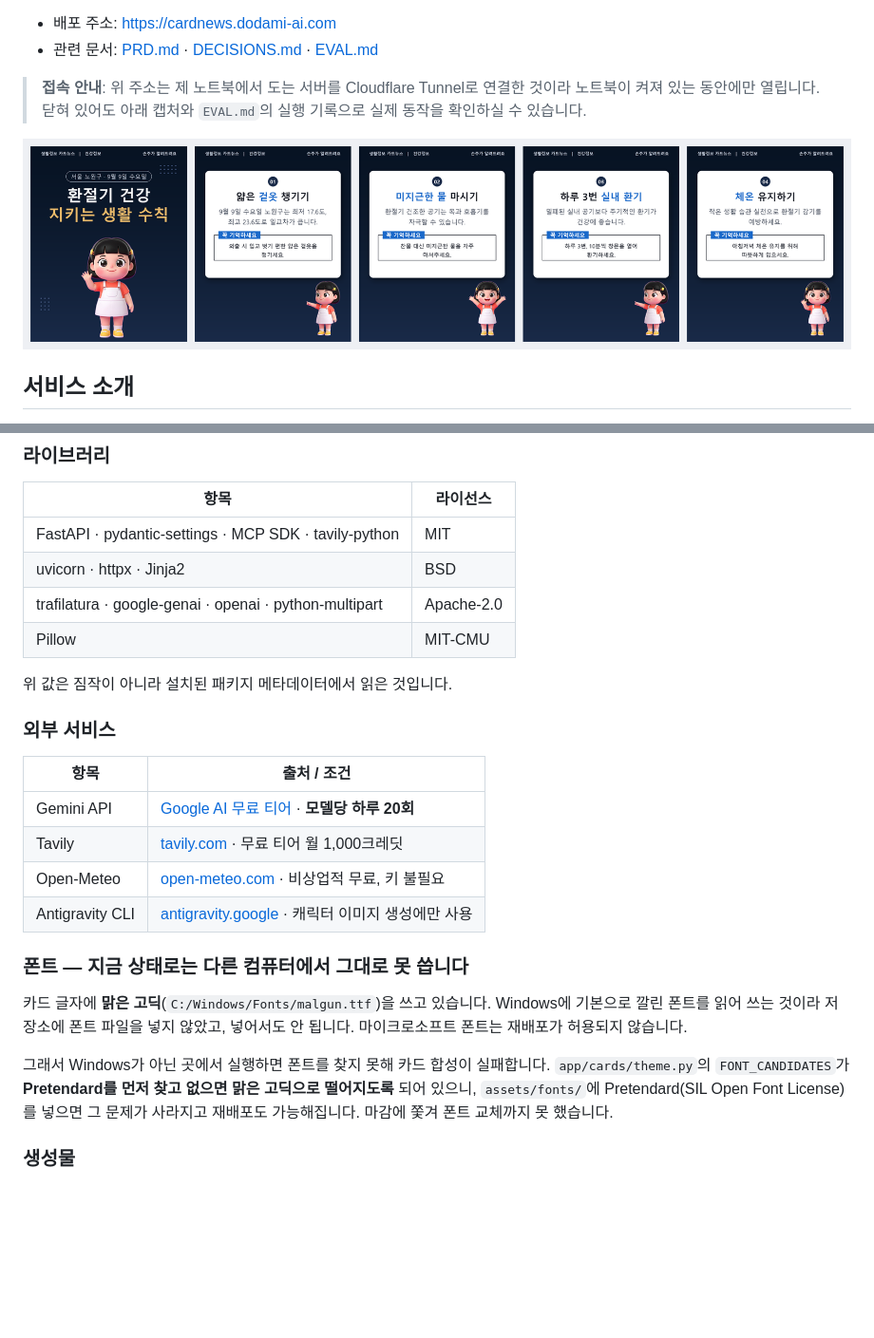
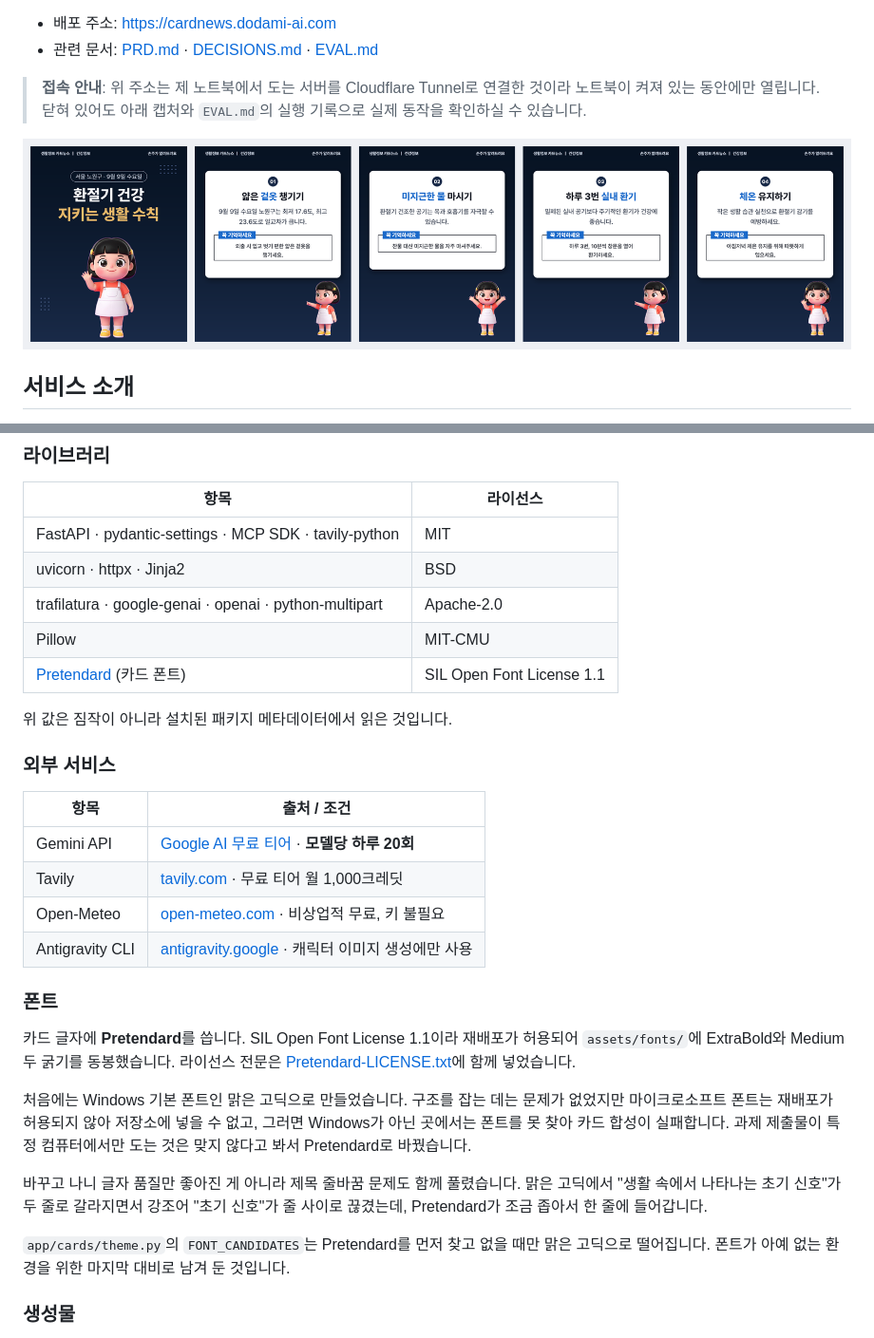
Before and after one commit to nike1137-svg/senior-cardnews-agent, a Markdown page: README.md, 2 parts joined by grey strips. Shown at 95% size. Rendered like a GitHub page; pictures changed too: docs/screenshots/05-cards.png; blank space fills up the shorter version.

```diff
--- a/README.md
+++ b/README.md
@@ -339,6 +339,7 @@ cloudflared --config deploy/cloudflared.yml tunnel run cardnews
 | uvicorn · httpx · Jinja2 | BSD |
 | trafilatura · google-genai · openai · python-multipart | Apache-2.0 |
 | Pillow | MIT-CMU |
+| [Pretendard](https://github.com/orioncactus/pretendard) (카드 폰트) | SIL Open Font License 1.1 |
 
 위 값은 짐작이 아니라 설치된 패키지 메타데이터에서 읽은 것입니다.
 
@@ -351,16 +352,23 @@ cloudflared --config deploy/cloudflared.yml tunnel run cardnews
 | Open-Meteo | [open-meteo.com](https://open-meteo.com) · 비상업적 무료, 키 불필요 |
 | Antigravity CLI | [antigravity.google](https://antigravity.google) · 캐릭터 이미지 생성에만 사용 |
 
-### 폰트 — 지금 상태로는 다른 컴퓨터에서 그대로 못 씁니다
+### 폰트
 
-카드 글자에 **맑은 고딕**(`C:/Windows/Fonts/malgun.ttf`)을 쓰고 있습니다.
-Windows에 기본으로 깔린 폰트를 읽어 쓰는 것이라 저장소에 폰트 파일을 넣지 않았고,
-넣어서도 안 됩니다. 마이크로소프트 폰트는 재배포가 허용되지 않습니다.
+카드 글자에 **Pretendard**를 씁니다. SIL Open Font License 1.1이라 재배포가 허용되어
+`assets/fonts/`에 ExtraBold와 Medium 두 굵기를 동봉했습니다.
+라이선스 전문은 [Pretendard-LICENSE.txt](./assets/fonts/Pretendard-LICENSE.txt)에 함께 넣었습니다.
 
-그래서 Windows가 아닌 곳에서 실행하면 폰트를 찾지 못해 카드 합성이 실패합니다.
-`app/cards/theme.py`의 `FONT_CANDIDATES`가 **Pretendard를 먼저 찾고 없으면 맑은 고딕으로
-떨어지도록** 되어 있으니, `assets/fonts/`에 Pretendard(SIL Open Font License)를 넣으면
-그 문제가 사라지고 재배포도 가능해집니다. 마감에 쫓겨 폰트 교체까지 못 했습니다.
+처음에는 Windows 기본 폰트인 맑은 고딕으로 만들었습니다. 구조를 잡는 데는 문제가 없었지만
+마이크로소프트 폰트는 재배포가 허용되지 않아 저장소에 넣을 수 없고,
+그러면 Windows가 아닌 곳에서는 폰트를 못 찾아 카드 합성이 실패합니다.
+과제 제출물이 특정 컴퓨터에서만 도는 것은 맞지 않다고 봐서 Pretendard로 바꿨습니다.
+
+바꾸고 나니 글자 품질만 좋아진 게 아니라 제목 줄바꿈 문제도 함께 풀렸습니다.
+맑은 고딕에서 "생활 속에서 나타나는 초기 신호"가 두 줄로 갈라지면서
+강조어 "초기 신호"가 줄 사이로 끊겼는데, Pretendard가 조금 좁아서 한 줄에 들어갑니다.
+
+`app/cards/theme.py`의 `FONT_CANDIDATES`는 Pretendard를 먼저 찾고 없을 때만
+맑은 고딕으로 떨어집니다. 폰트가 아예 없는 환경을 위한 마지막 대비로 남겨 둔 것입니다.
 
 ### 생성물
 
```
Also changed, not shown: DECISIONS.md (+25 -0 lines), 4 other files.
